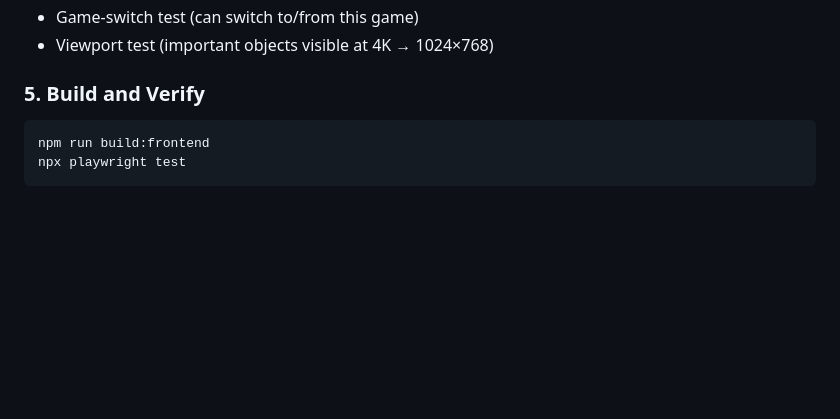
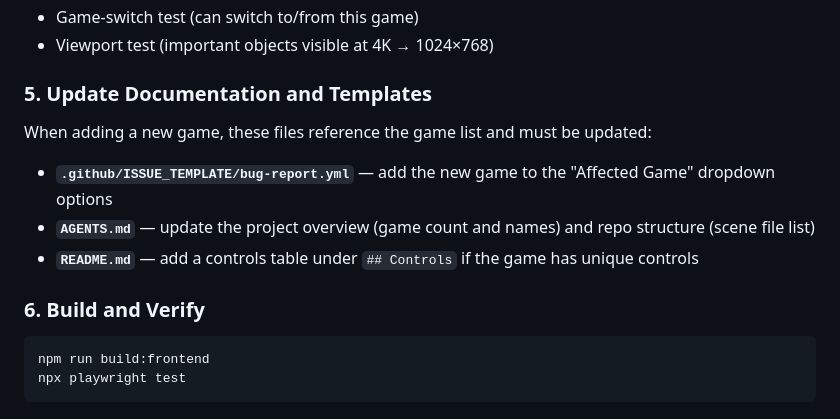
Before and after one commit to DanWahlin/agent-arcade, a Markdown page: AGENTS.md, the part around the change. Rendered like a GitHub page; blank space fills up the shorter version.

````diff
--- a/AGENTS.md
+++ b/AGENTS.md
@@ -116,7 +116,15 @@ Create `tests/<kebab-name>.spec.ts` following the existing pattern:
 - Game-switch test (can switch to/from this game)
 - Viewport test (important objects visible at 4K → 1024×768)
 
-### 5. Build and Verify
+### 5. Update Documentation and Templates
+
+When adding a new game, these files reference the game list and must be updated:
+
+- **`.github/ISSUE_TEMPLATE/bug-report.yml`** — add the new game to the "Affected Game" dropdown options
+- **`AGENTS.md`** — update the project overview (game count and names) and repo structure (scene file list)
+- **`README.md`** — add a controls table under `## Controls` if the game has unique controls
+
+### 6. Build and Verify
 
 ```bash
 npm run build:frontend
````
Also changed, not shown: .github/copilot-instructions.md (+9 -0 lines), .github/skills/new-game.md (+11 -1 lines).
